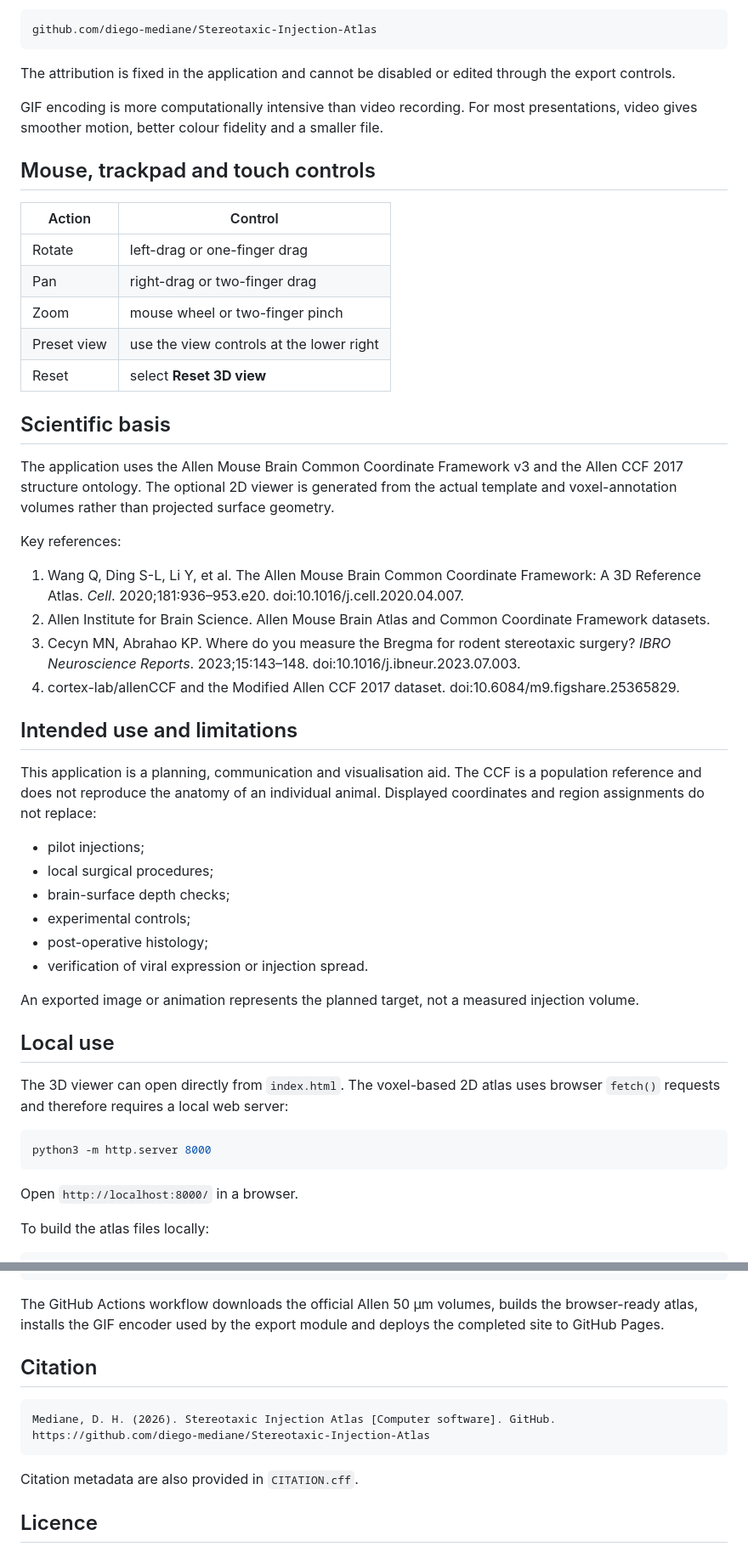
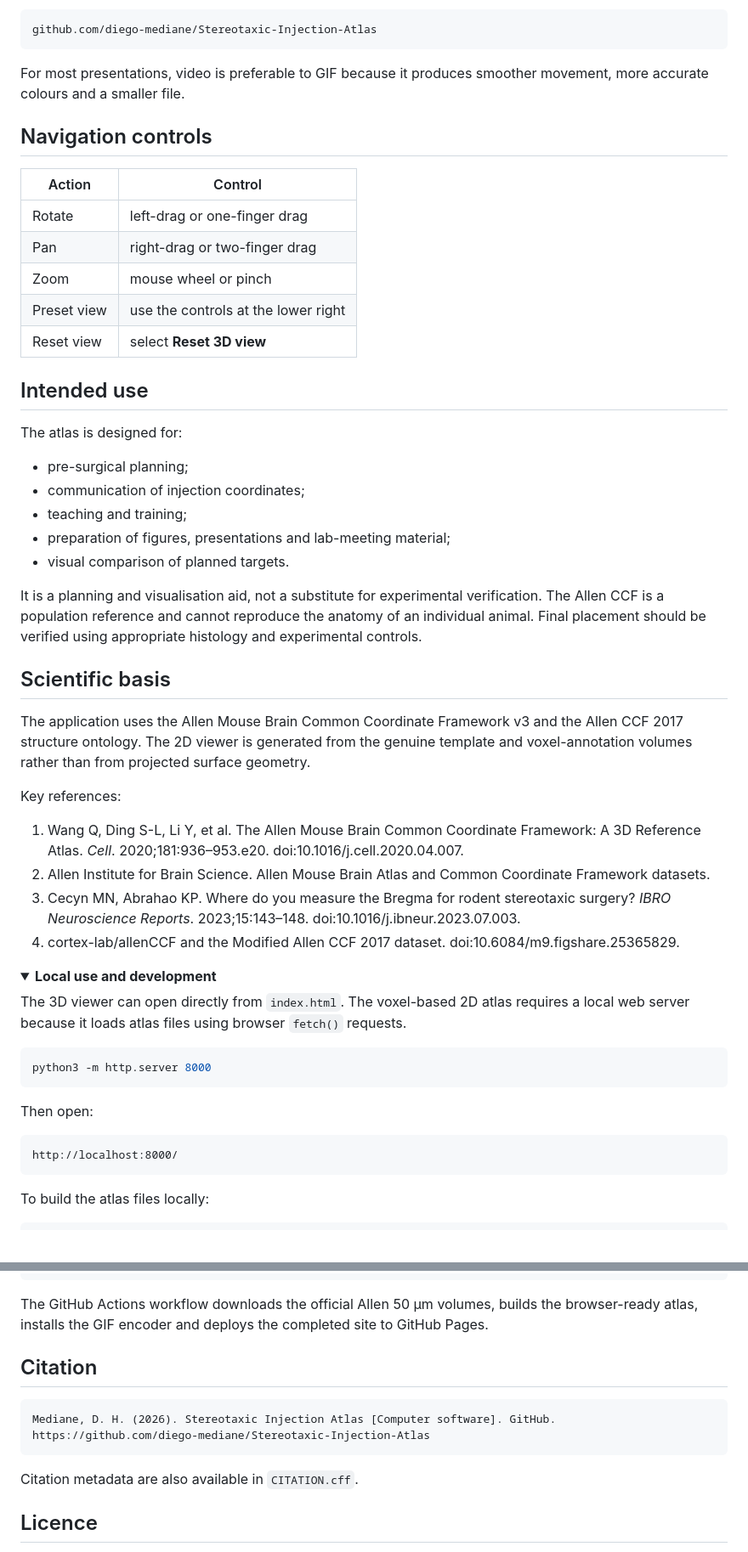
Before and after one commit to diego-mediane/Stereotaxic-Injection-Atlas, a Markdown page: README.md, 2 parts joined by grey strips. Shown at 85% size. Rendered like a GitHub page; folded sections open.

````diff
--- a/README.md
+++ b/README.md
@@ -153,23 +139,33 @@ Every exported video, GIF and PNG contains the following permanent attribution:
 github.com/diego-mediane/Stereotaxic-Injection-Atlas
 ```
 
-The attribution is fixed in the application and cannot be disabled or edited through the export controls.
+For most presentations, video is preferable to GIF because it produces smoother movement, more accurate colours and a smaller file.
 
-GIF encoding is more computationally intensive than video recording. For most presentations, video gives smoother motion, better colour fidelity and a smaller file.
-
-## Mouse, trackpad and touch controls
+## Navigation controls
 
 | Action | Control |
 |---|---|
 | Rotate | left-drag or one-finger drag |
 | Pan | right-drag or two-finger drag |
-| Zoom | mouse wheel or two-finger pinch |
-| Preset view | use the view controls at the lower right |
-| Reset | select **Reset 3D view** |
+| Zoom | mouse wheel or pinch |
+| Preset view | use the controls at the lower right |
+| Reset view | select **Reset 3D view** |
+
+## Intended use
+
+The atlas is designed for:
+
+- pre-surgical planning;
+- communication of injection coordinates;
+- teaching and training;
+- preparation of figures, presentations and lab-meeting material;
+- visual comparison of planned targets.
+
+It is a planning and visualisation aid, not a substitute for experimental verification. The Allen CCF is a population reference and cannot reproduce the anatomy of an individual animal. Final placement should be verified using appropriate histology and experimental controls.
 
 ## Scientific basis
 
-The application uses the Allen Mouse Brain Common Coordinate Framework v3 and the Allen CCF 2017 structure ontology. The optional 2D viewer is generated from the actual template and voxel-annotation volumes rather than projected surface geometry.
+The application uses the Allen Mouse Brain Common Coordinate Framework v3 and the Allen CCF 2017 structure ontology. The 2D viewer is generated from the genuine template and voxel-annotation volumes rather than from projected surface geometry.
 
 Key references:
 
@@ -178,28 +174,20 @@ Key references:
 3. Cecyn MN, Abrahao KP. Where do you measure the Bregma for rodent stereotaxic surgery? *IBRO Neuroscience Reports*. 2023;15:143–148. doi:10.1016/j.ibneur.2023.07.003.
 4. cortex-lab/allenCCF and the Modified Allen CCF 2017 dataset. doi:10.6084/m9.figshare.25365829.
 
-## Intended use and limitations
+<details>
+<summary><strong>Local use and development</strong></summary>
 
-This application is a planning, communication and visualisation aid. The CCF is a population reference and does not reproduce the anatomy of an individual animal. Displayed coordinates and region assignments do not replace:
-
-- pilot injections;
-- local surgical procedures;
-- brain-surface depth checks;
-- experimental controls;
-- post-operative histology;
-- verification of viral expression or injection spread.
-
-An exported image or animation represents the planned target, not a measured injection volume.
-
-## Local use
-
-The 3D viewer can open directly from `index.html`. The voxel-based 2D atlas uses browser `fetch()` requests and therefore requires a local web server:
+The 3D viewer can open directly from `index.html`. The voxel-based 2D atlas requires a local web server because it loads atlas files using browser `fetch()` requests.
 
 ```bash
 python3 -m http.server 8000
 ```
 
-Open `http://localhost:8000/` in a browser.
+Then open:
+
+```text
+http://localhost:8000/
+```
 
 To build the atlas files locally:
 
@@ -233,7 +224,9 @@ Stereotaxic-Injection-Atlas/
 └── .github/workflows/
 ```
 
-The GitHub Actions workflow downloads the official Allen 50 µm volumes, builds the browser-ready atlas, installs the GIF encoder used by the export module and deploys the completed site to GitHub Pages.
+The GitHub Actions workflow downloads the official Allen 50 µm volumes, builds the browser-ready atlas, installs the GIF encoder and deploys the completed site to GitHub Pages.
+
+</details>
 
 ## Citation
 
@@ -241,7 +234,7 @@ The GitHub Actions workflow downloads the official Allen 50 µm volumes, builds
 Mediane, D. H. (2026). Stereotaxic Injection Atlas [Computer software]. GitHub. https://github.com/diego-mediane/Stereotaxic-Injection-Atlas
 ```
 
-Citation metadata are also provided in `CITATION.cff`.
+Citation metadata are also available in `CITATION.cff`.
 
 ## Licence
 
````
Also changed, not shown: other parts of README.md (+87 -91 lines).
